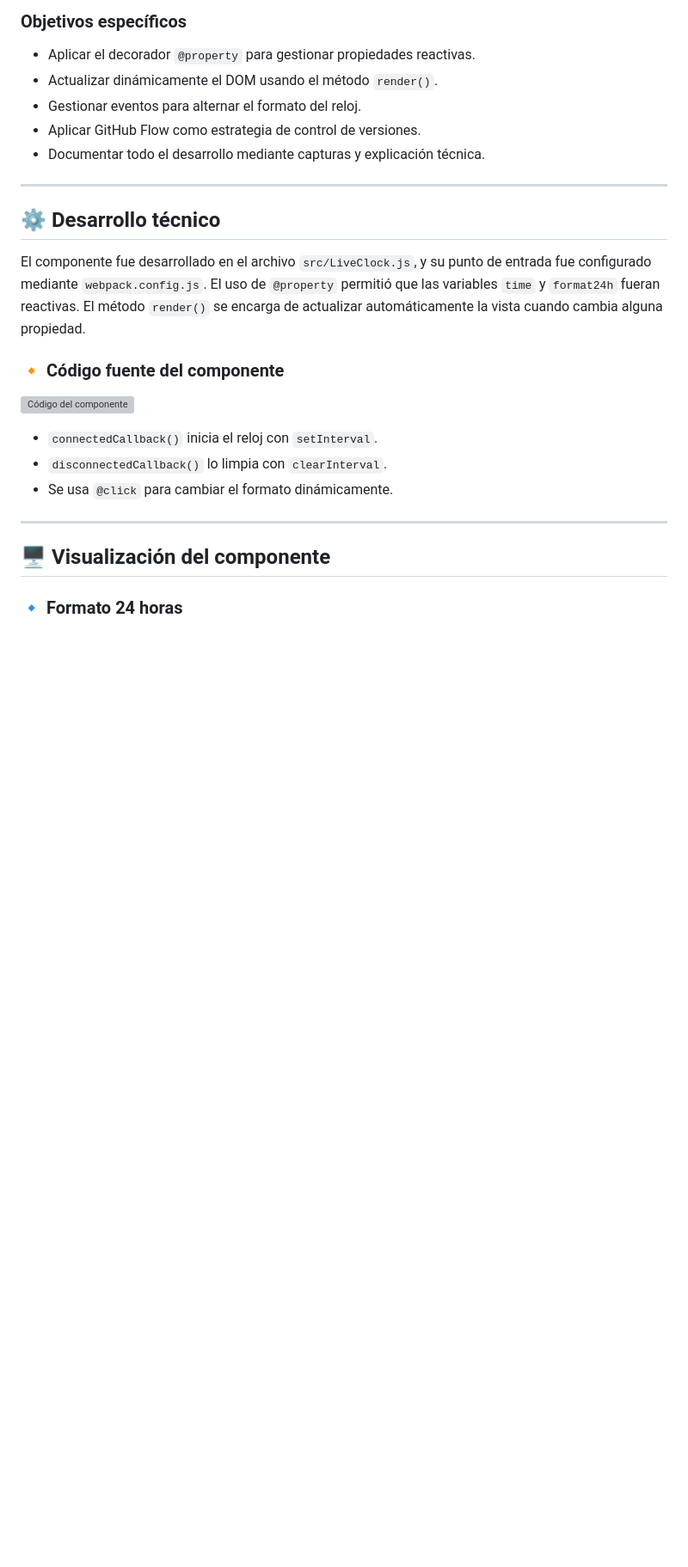
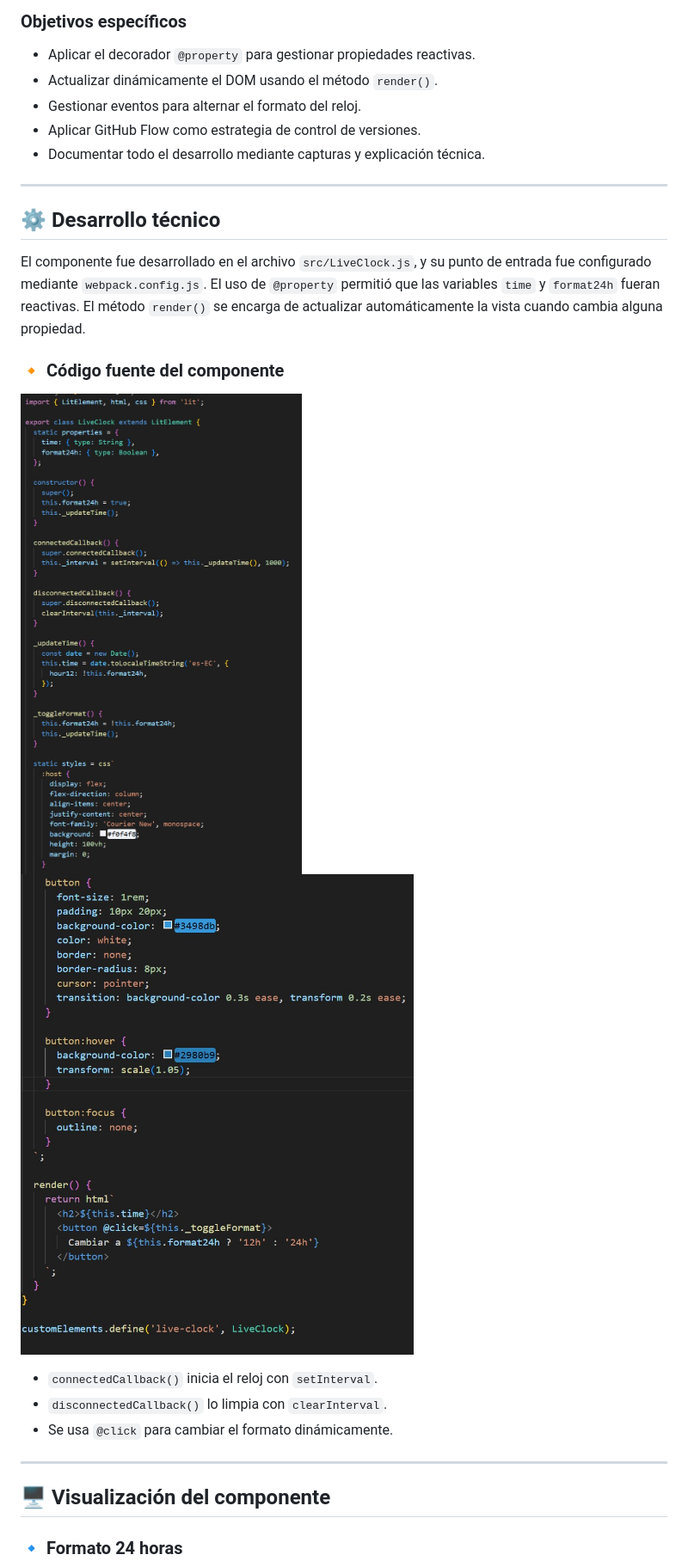
Before and after one commit to paulosk8/lit-binding-task-2025, a Markdown page: README.md, the part around one of its changes. Shown at 86% size. Drawn GitHub-style; blank space fills up the shorter version; grey boxes are pictures that could not be loaded.

```diff
--- a/README.md
+++ b/README.md
@@ -33,7 +33,8 @@ El componente fue desarrollado en el archivo `src/LiveClock.js`, y su punto de e
 
 ### 🔸 Código fuente del componente
 
-![Código del componente](./img/codigo-componente.png)
+![Código del componente](./img/codigo-componente.jpg)
+![Código del componente](./img/codigo-componente2.jpg)
 
 - `connectedCallback()` inicia el reloj con `setInterval`.
 - `disconnectedCallback()` lo limpia con `clearInterval`.
```
Also changed, not shown: other parts of README.md (+2 -2 lines).
